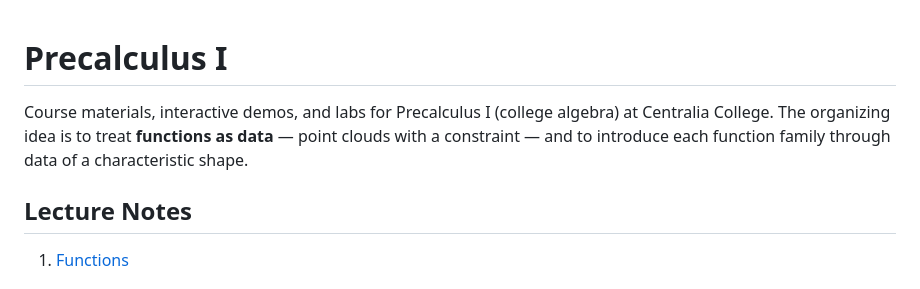
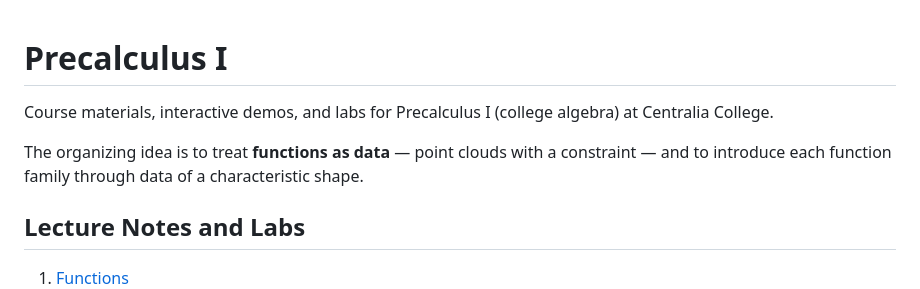
Before and after one commit to bobovski66/Precalculus, a Markdown page: README.md, the part around one of its changes. GitHub-like rendering.

```diff
--- a/README.md
+++ b/README.md
@@ -1,7 +1,9 @@
 # Precalculus I
+
 Course materials, interactive demos, and labs for Precalculus I (college algebra) at Centralia College.
+
 The organizing idea is to treat **functions as data** — point clouds with a constraint — and to introduce each function family through data of a characteristic shape.
 
-## Lecture Notes
+## Lecture Notes and Labs
 
 1. [Functions](https://bobovski66.github.io/Precalculus/notes/Precalc_Week1.pdf)
```
Also changed, not shown: other parts of README.md (+23 -1 lines).
